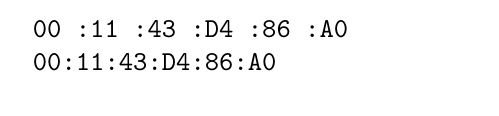
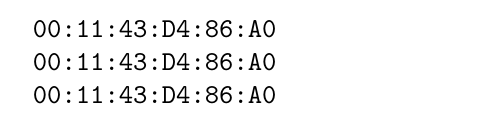
Before and after one commit to reutenauer/polyglossia, a LaTeX document (issues/27/27.tex): part of the page, cut at the place of the change. Compiled offline with XeLaTeX.

Commit message:
Fix texttt with french spacing

```diff
--- a/issues/27/27.tex
+++ b/issues/27/27.tex
@@ -5,6 +5,8 @@
 
 \verb|00:11:43:D4:86:A0|
 
+\texttt{00:11:43:D4:86:A0}
+
 \makeatletter\nofrench@punctuation
 \verb|00:11:43:D4:86:A0|
 \french@punctuation\makeatother
```
Also changed, not shown: doc/polyglossia.tex (+1 -0 lines), tex/gloss-french.ldf, 1 other file.
